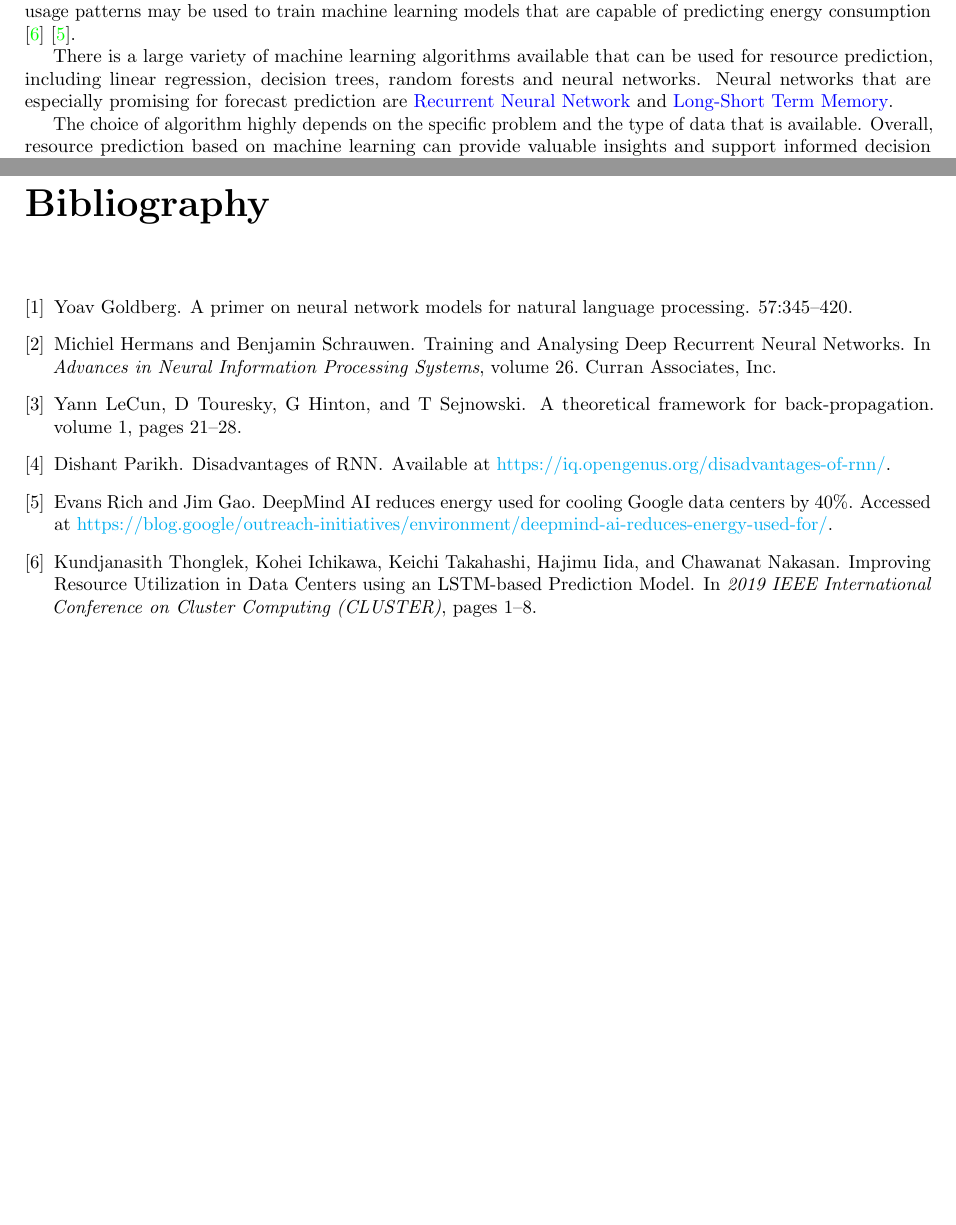
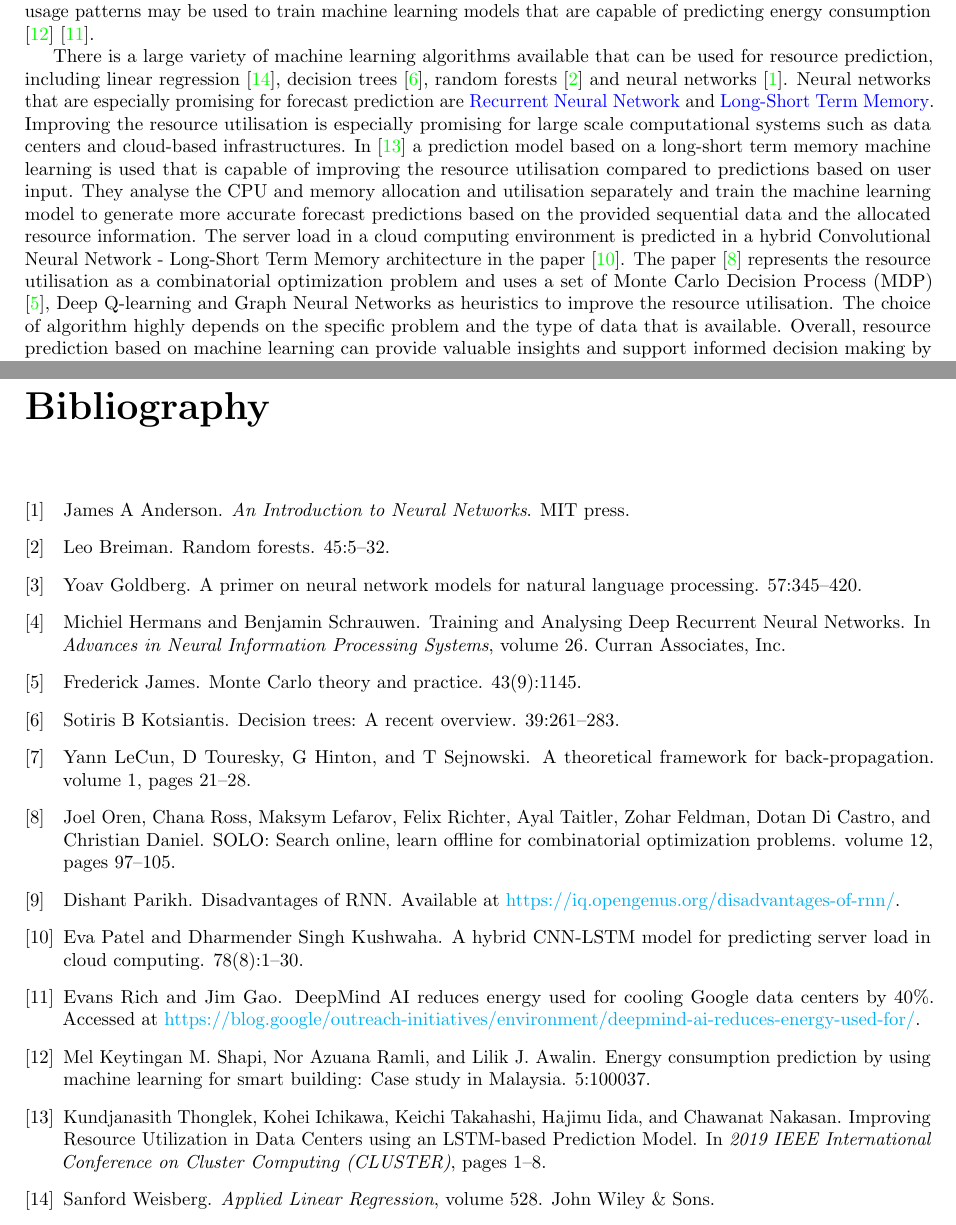
Before and after one commit to MyGodItsFull0fStars/master_thesis_datacloud, a LaTeX thesis (main.tex, which reads chapters/2_background_related_work/related_work.tex): two parts of pages 11 and 23 of 23, joined at a grey line, cut so that both start at the same text, the shorter picture padded with empty space. Compiled offline with pdfLaTeX.

Commit message:
Added content to related work

```diff
--- a/chapters/2_background_related_work/related_work.tex
+++ b/chapters/2_background_related_work/related_work.tex
@@ -20,10 +20,13 @@
     % what are the works that focus on the processing and tracing of resource utilisation
         Resource prediction based on machine learning involves the usage of forecasting machine learning algorithms that are capable of predicting future resource usage or the availability based on historical data.
         This can be applied to a variety of resources, such as energy, hardware utilisation.
-        For example, in energy resource prediction, energy usage patterns may be used to train machine learning models that are capable of predicting energy consumption \cite{thonglekImprovingResourceUtilization2019} \cite{richDeepMindAIReduces2016}.
+        For example, in energy resource prediction, energy usage patterns may be used to train machine learning models that are capable of predicting energy consumption \cite{shapiEnergyConsumptionPrediction2021} \cite{richDeepMindAIReduces2016}.
 
-        There is a large variety of machine learning algorithms available that can be used for resource prediction, including linear regression, decision trees, random forests and neural networks.
+        There is a large variety of machine learning algorithms available that can be used for resource prediction, including linear regression \cite{weisbergAppliedLinearRegression2005}, decision trees \cite{kotsiantisDecisionTreesRecent2013}, random forests \cite{breimanRandomForests2001} and neural networks \cite{andersonIntroductionNeuralNetworks1995}.
         Neural networks that are especially promising for forecast prediction are \nameref{sec:rnn-background} and \nameref{sec:lstm-background}.
-
+        Improving the resource utilisation is especially promising for large scale computational systems such as data centers and cloud-based infrastructures. In \cite{thonglekImprovingResourceUtilization2019} a prediction model based on a long-short term memory machine learning is used that is capable of improving the resource utilisation compared to predictions based on user input.
+        They analyse the CPU and memory allocation and utilisation separately and train the machine learning model to generate more accurate forecast predictions based on the provided sequential data and the allocated resource information.
+        The server load in a cloud computing environment is predicted in a hybrid Convolutional Neural Network - Long-Short Term Memory architecture in the paper \cite{patelHybridCNNLSTMModel2022}.
+        The paper \cite{orenSOLOSearchOnline2021} represents the resource utilisation as a combinatorial optimization problem and uses a set of Monte Carlo Decision Process (MDP) \cite{jamesMonteCarloTheory1980}, Deep Q-learning and Graph Neural Networks as heuristics to improve the resource utilisation.
         The choice of algorithm highly depends on the specific problem and the type of data that is available.
         Overall, resource prediction based on machine learning can provide valuable insights and support informed decision making by allowing organizations to better plan and allocate resources.
```
